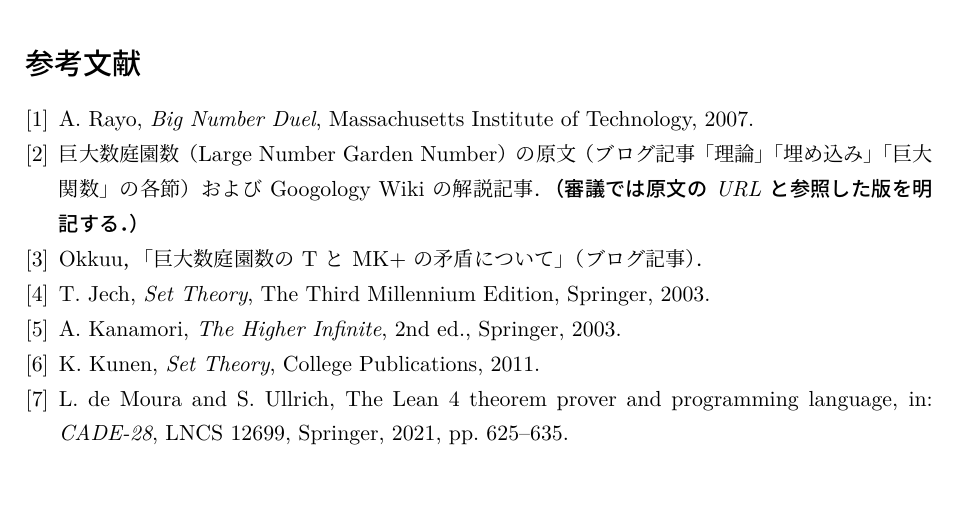
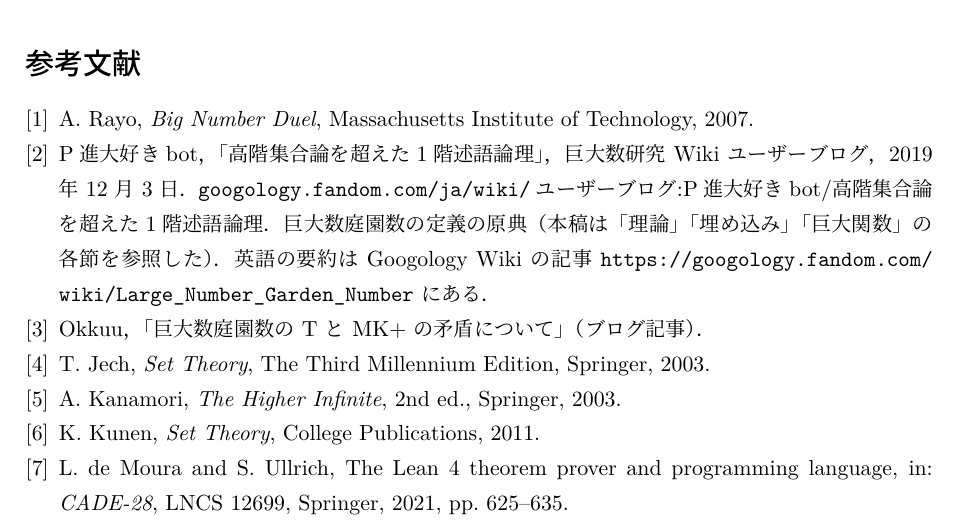
Before and after one commit to ninnjinn008/moon-number-verify, a LaTeX document (docs/paper/moon.tex): part of page 20 of 20, cut so that both start at the same text. The pictures show the PDF file docs/paper/月絶天葬数_論文版.pdf that the author committed with the source.

Commit message:
論文版：参考文献 [2] に原典を記載

```diff
--- a/docs/paper/moon.tex
+++ b/docs/paper/moon.tex
@@ -71,7 +71,7 @@ $I$ の下での値 $\LNGN_I$ を名指す長さ $19{,}229{,}718{,}256$ の式 $
 
 \begin{thebibliography}{9}
 \bibitem{rayo} A.~Rayo, \emph{Big Number Duel}, Massachusetts Institute of Technology, 2007.
-\bibitem{lngn} 巨大数庭園数（Large Number Garden Number）の原文（ブログ記事「理論」「埋め込み」「巨大関数」の各節）および Googology Wiki の解説記事．\emph{（審議では原文の URL と参照した版を明記する．）}
+\bibitem{lngn} P進大好きbot，「高階集合論を超えた1階述語論理」，巨大数研究 Wiki ユーザーブログ，2019 年 12 月 3 日．\href{https://googology.fandom.com/ja/wiki/%E3%83%A6%E3%83%BC%E3%82%B6%E3%83%BC%E3%83%96%E3%83%AD%E3%82%B0:P%E9%80%B2%E5%A4%A7%E5%A5%BD%E3%81%8Dbot/%E9%AB%98%E9%9A%8E%E9%9B%86%E5%90%88%E8%AB%96%E3%82%92%E8%B6%85%E3%81%88%E3%81%9F1%E9%9A%8E%E8%BF%B0%E8%AA%9E%E8%AB%96%E7%90%86}{\nolinkurl{googology.fandom.com/ja/wiki/}ユーザーブログ:P進大好きbot/高階集合論を超えた1階述語論理}．巨大数庭園数の定義の原典（本稿は「理論」「埋め込み」「巨大関数」の各節を参照した）．英語の要約は Googology Wiki の記事 \url{https://googology.fandom.com/wiki/Large_Number_Garden_Number} にある．
 \bibitem{okkuu} Okkuu，「巨大数庭園数の T と MK+ の矛盾について」（ブログ記事）．
 \bibitem{jech} T.~Jech, \emph{Set Theory}, The Third Millennium Edition, Springer, 2003.
 \bibitem{kanamori} A.~Kanamori, \emph{The Higher Infinite}, 2nd ed., Springer, 2003.
```
Also changed, not shown: docs/paper/月絶天葬数_論文版.pdf.
